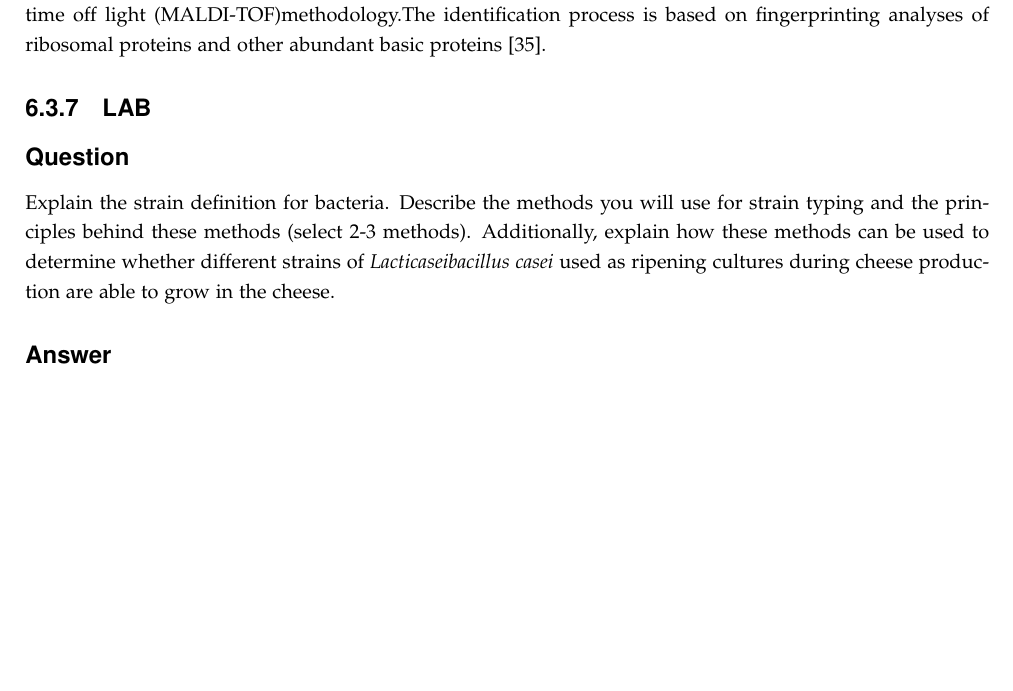
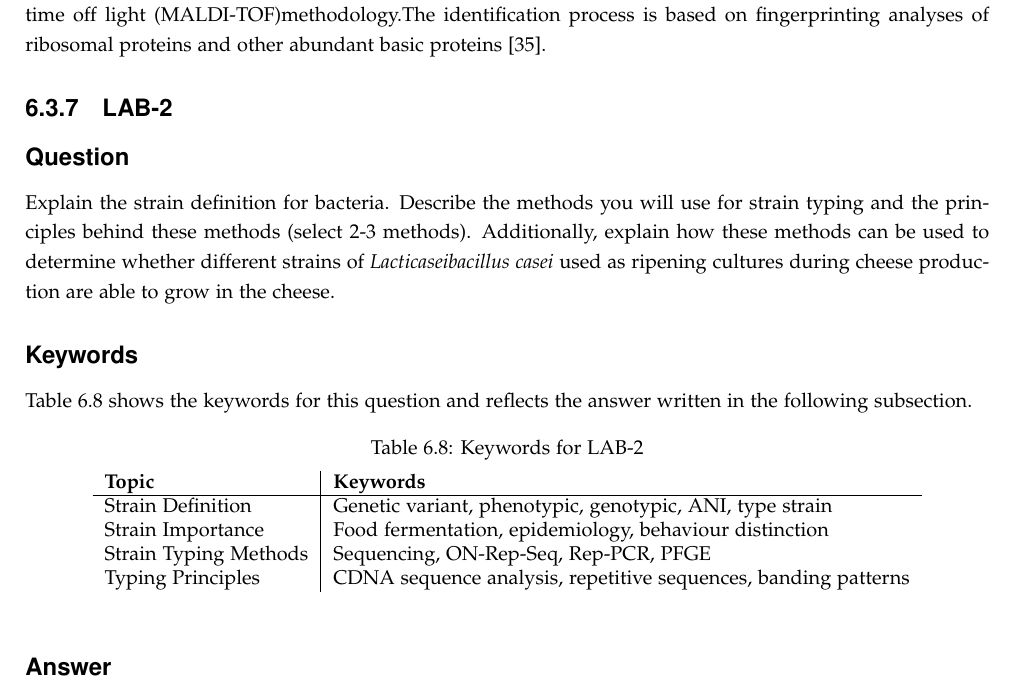
Before and after one commit to DanishUnicorn/tcp, a LaTeX thesis (Microbiology Notes/main.tex, which reads Microbiology Notes/TexFiles/chapter6.tex): part of page 153 of 173 before the commit and part of page 153 of 174 after it, cut so that both start at the same text, the shorter picture padded with empty space. The pictures show the PDF file Microbiology Notes/main.pdf that the author committed with the source.

Commit message:
KW for section 6.3.7 has been concluded.

```diff
--- a/Microbiology Notes/TexFiles/chapter6.tex
+++ b/Microbiology Notes/TexFiles/chapter6.tex
@@ -366,9 +365,25 @@ led to smaller genomes and has reinforced the very narrow ecological distributio
 \vspace*{0.5em}
 Rapid identification of bacteria can be performed by whole-cell matrix-assisted laser desorption ionization-time off light (MALDI-TOF)methodology.The identification process is based on fingerprinting analyses of ribosomal proteins and other abundant basic proteins \cite*{L9-Coryn}.
 
-\subsection{LAB}
+\subsection{LAB-2}
 \subsubsection*{Question}
 Explain the strain definition for bacteria. Describe the methods you will use for strain typing and the principles behind these methods (select 2-3 methods). Additionally, explain how these methods can be used to determine whether different strains of \textit{Lacticaseibacillus casei} used as ripening cultures during cheese production are able to grow in the cheese.
+
+\subsubsection*{Keywords}
+Table \ref{tab:KW-LAB2} shows the keywords for this question and reflects the answer written in the following subsection.
+\begin{table}[h]
+    \centering
+    \caption{Keywords for LAB-2}
+    \label{tab:KW-LAB2}
+    \begin{tabular}{l|l}
+        \textbf{Topic} & \textbf{Keywords} \\
+        \hline
+        Strain Definition & Genetic variant, phenotypic, genotypic, ANI, type strain \\
+        Strain Importance & Food fermentation, epidemiology, behaviour distinction \\
+        Strain Typing Methods & Sequencing, ON-Rep-Seq, Rep-PCR, PFGE \\
+        Typing Principles & CDNA sequence analysis, repetitive sequences, banding patterns \\
+    \end{tabular}
+\end{table}
 
 \subsubsection*{Answer}
 \subsubsubsection*{Strain Definition for Bacteria}
```
Also changed, not shown: Microbiology Notes/main.pdf, Microbiology Notes/TexFiles/chapter6.tex (1 more changed lines).
